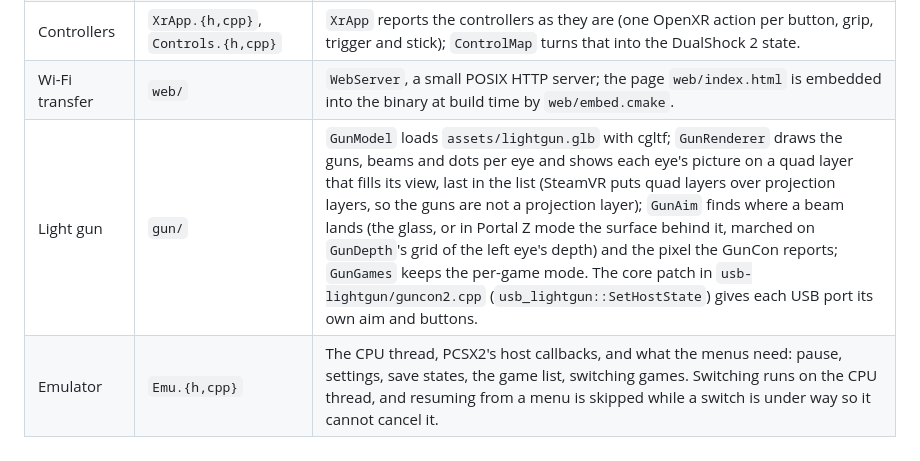
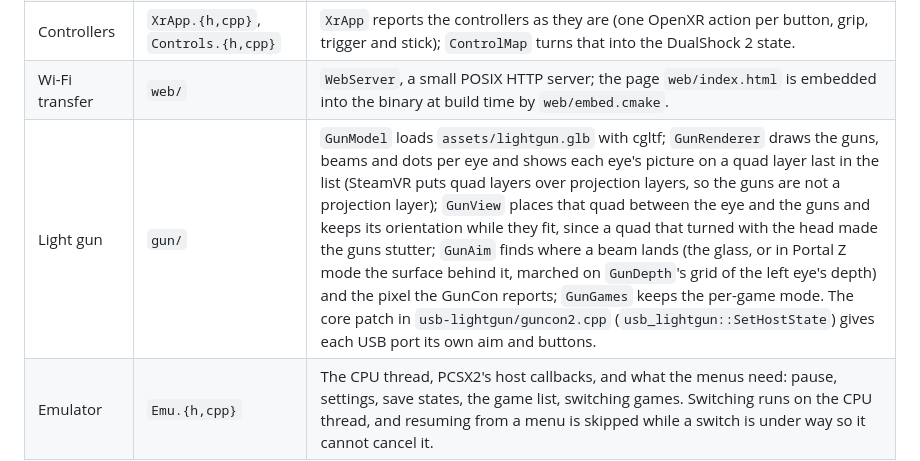
Before and after one commit to SPD13/arm-sx2-vr-steam-frame, a Markdown page: README.md, the part around the change. GitHub-like rendering.

Commit message:
README: how the gun quads are placed
Co-Authored-By: Claude Opus 5.5 <noreply@anthropic.com>

```diff
--- a/README.md
+++ b/README.md
@@ -351,7 +351,7 @@ The host code is in [`host/`](host); ARMSX2 is the submodule [`external/armsx2`]
 | Pages | `ui/SettingsMenu.{h,cpp}`, `ui/GameListMenu.{h,cpp}` | The settings categories, and the game list. |
 | Controllers | `XrApp.{h,cpp}`, `Controls.{h,cpp}` | `XrApp` reports the controllers as they are (one OpenXR action per button, grip, trigger and stick); `ControlMap` turns that into the DualShock 2 state. |
 | Wi-Fi transfer | `web/` | `WebServer`, a small POSIX HTTP server; the page `web/index.html` is embedded into the binary at build time by `web/embed.cmake`. |
-| Light gun | `gun/` | `GunModel` loads `assets/lightgun.glb` with cgltf; `GunRenderer` draws the guns, beams and dots per eye and shows each eye's picture on a quad layer that fills its view, last in the list (SteamVR puts quad layers over projection layers, so the guns are not a projection layer); `GunAim` finds where a beam lands (the glass, or in Portal Z mode the surface behind it, marched on `GunDepth`'s grid of the left eye's depth) and the pixel the GunCon reports; `GunGames` keeps the per-game mode. The core patch in `usb-lightgun/guncon2.cpp` (`usb_lightgun::SetHostState`) gives each USB port its own aim and buttons. |
+| Light gun | `gun/` | `GunModel` loads `assets/lightgun.glb` with cgltf; `GunRenderer` draws the guns, beams and dots per eye and shows each eye's picture on a quad layer last in the list (SteamVR puts quad layers over projection layers, so the guns are not a projection layer); `GunView` places that quad between the eye and the guns and keeps its orientation while they fit, since a quad that turned with the head made the guns stutter; `GunAim` finds where a beam lands (the glass, or in Portal Z mode the surface behind it, marched on `GunDepth`'s grid of the left eye's depth) and the pixel the GunCon reports; `GunGames` keeps the per-game mode. The core patch in `usb-lightgun/guncon2.cpp` (`usb_lightgun::SetHostState`) gives each USB port its own aim and buttons. |
 | Emulator | `Emu.{h,cpp}` | The CPU thread, PCSX2's host callbacks, and what the menus need: pause, settings, save states, the game list, switching games. Switching runs on the CPU thread, and resuming from a menu is skipped while a switch is under way so it cannot cancel it. |
 
 ## Known limitations
```
